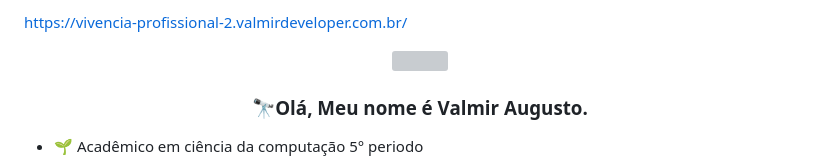
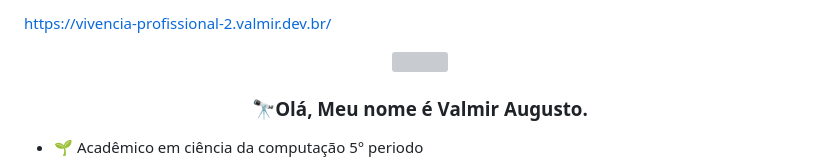
Before and after one commit to valmirdev/vivencia-profissional.valmir.dev.br, a Markdown page: README.md, the part around the change. Drawn GitHub-style; grey boxes are pictures that could not be loaded.

```diff
--- a/README.md
+++ b/README.md
@@ -1,5 +1,4 @@
-https://vivencia-profissional-2.valmirdeveloper.com.br/
-
+https://vivencia-profissional-2.valmir.dev.br/
 <div align="center">
 <img src="https://avatars.githubusercontent.com/u/92243436?v=4" align="center" height="200" width="200" />
 </div>
```
